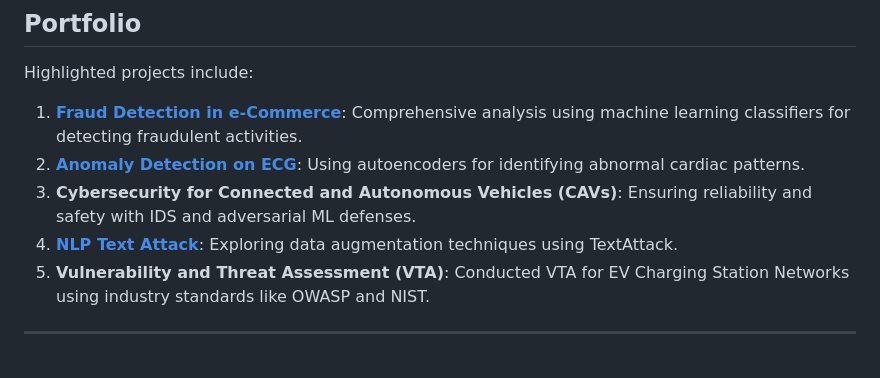
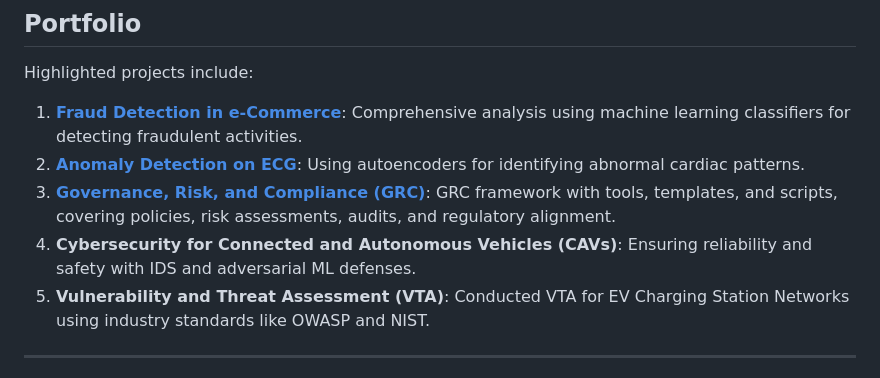
Before and after one commit to bnvaidya20/portfolio_security, a Markdown page: README.md, the part around the change. Rendered like a GitHub page.

```diff
--- a/README.md
+++ b/README.md
@@ -38,8 +38,8 @@ I provide cutting-edge cybersecurity solutions, including:
 Highlighted projects include:
 1. **[Fraud Detection in e-Commerce](https://github.com/bnvaidya20/FraudDetection)**: Comprehensive analysis using machine learning classifiers for detecting fraudulent activities.
 2. **[Anomaly Detection on ECG](https://github.com/bnvaidya20/AnomalyDetection_ECG)**: Using autoencoders for identifying abnormal cardiac patterns.
-3. **Cybersecurity for Connected and Autonomous Vehicles (CAVs)**: Ensuring reliability and safety with IDS and adversarial ML defenses.
-4. **[NLP Text Attack](https://github.com/bnvaidya20/NLP_TextAttack)**: Exploring data augmentation techniques using TextAttack.
+3. **[Governance, Risk, and Compliance (GRC)](https://github.com/bnvaidya20/GRC-Project)**: GRC framework with tools, templates, and scripts, covering policies, risk assessments, audits, and regulatory alignment.
+4. **Cybersecurity for Connected and Autonomous Vehicles (CAVs)**: Ensuring reliability and safety with IDS and adversarial ML defenses.
 5. **Vulnerability and Threat Assessment (VTA)**: Conducted VTA for EV Charging Station Networks using industry standards like OWASP and NIST.
 
 ---
```
